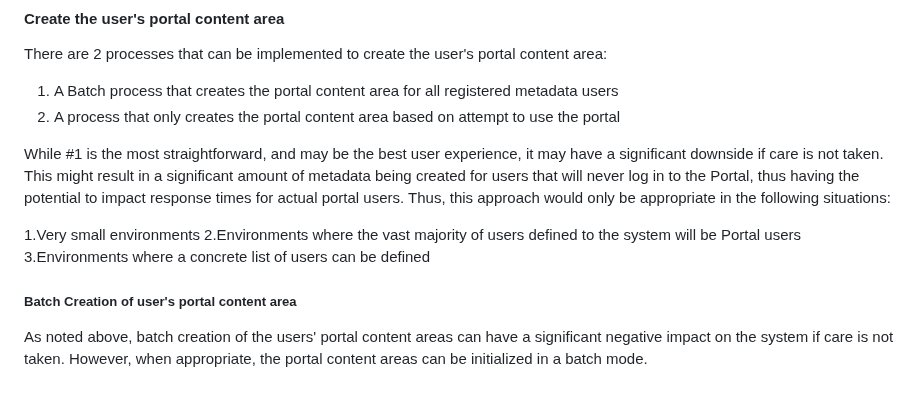
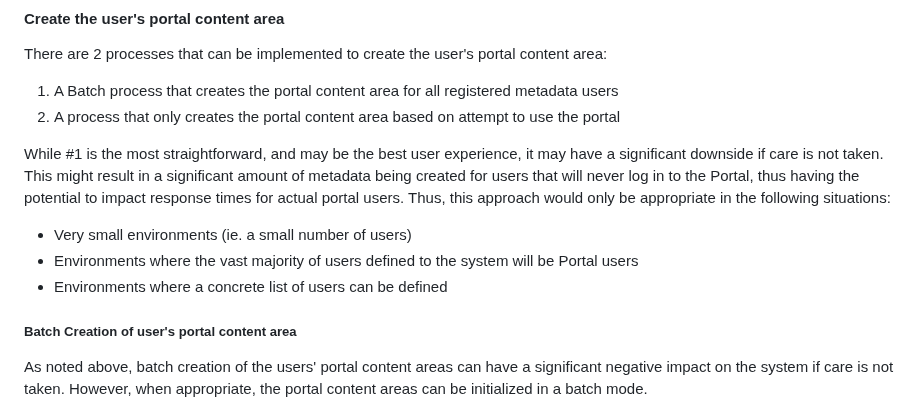
Before and after one commit to sassoftware/sas-portal-app, a Markdown page: README.md, the part around the change. Rendered like a GitHub page.

Commit message:
additional doc in README

```diff
--- a/README.md
+++ b/README.md
@@ -189,9 +189,9 @@ There are 2 processes that can be implemented to create the user's portal conten
 
 While #1 is the most straightforward, and may be the best user experience, it may have a significant downside if care is not taken. This might result in a significant amount of metadata being created for users that will never log in to the Portal, thus having the potential to impact response times for actual portal users. Thus, this approach would only be appropriate in the following situations:
 
-1.Very small environments
-2.Environments where the vast majority of users defined to the system will be Portal users
-3.Environments where a concrete list of users can be defined
+- Very small environments (ie. a small number of users)
+- Environments where the vast majority of users defined to the system will be Portal users
+- Environments where a concrete list of users can be defined
 
 ##### Batch Creation of user's portal content area
 
```
